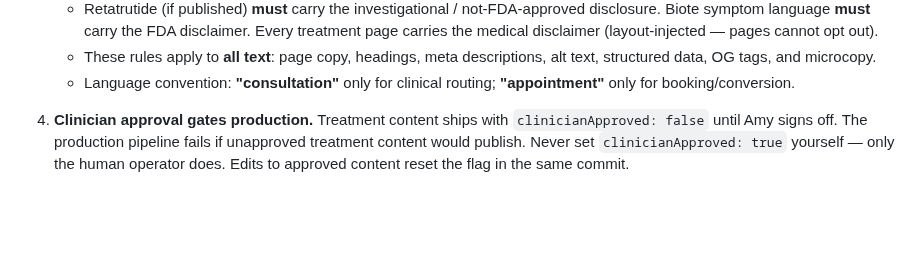
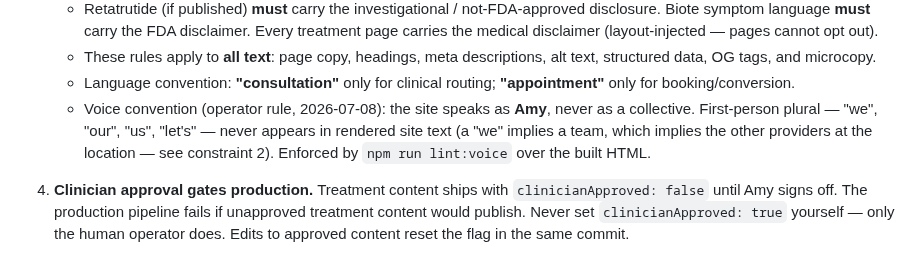
Before and after one commit to gwhitley1969/amyweb, a Markdown page: .claude/CLAUDE.md, the part around the change. Rendered like a GitHub page; blank space fills up the shorter version.

```diff
--- a/.claude/CLAUDE.md
+++ b/.claude/CLAUDE.md
@@ -81,6 +81,11 @@ silently following it. Known superseded points from earlier briefs:
      descriptions, alt text, structured data, OG tags, and microcopy.
    - Language convention: **"consultation"** only for clinical routing;
      **"appointment"** only for booking/conversion.
+   - Voice convention (operator rule, 2026-07-08): the site speaks as
+     **Amy**, never as a collective. First-person plural — "we", "our",
+     "us", "let's" — never appears in rendered site text (a "we" implies
+     a team, which implies the other providers at the location — see
+     constraint 2). Enforced by `npm run lint:voice` over the built HTML.
 
 4. **Clinician approval gates production.** Treatment content ships with
    `clinicianApproved: false` until Amy signs off. The production pipeline
```
Also changed, not shown: docs/DECISIONS.md (+18 -0 lines).
